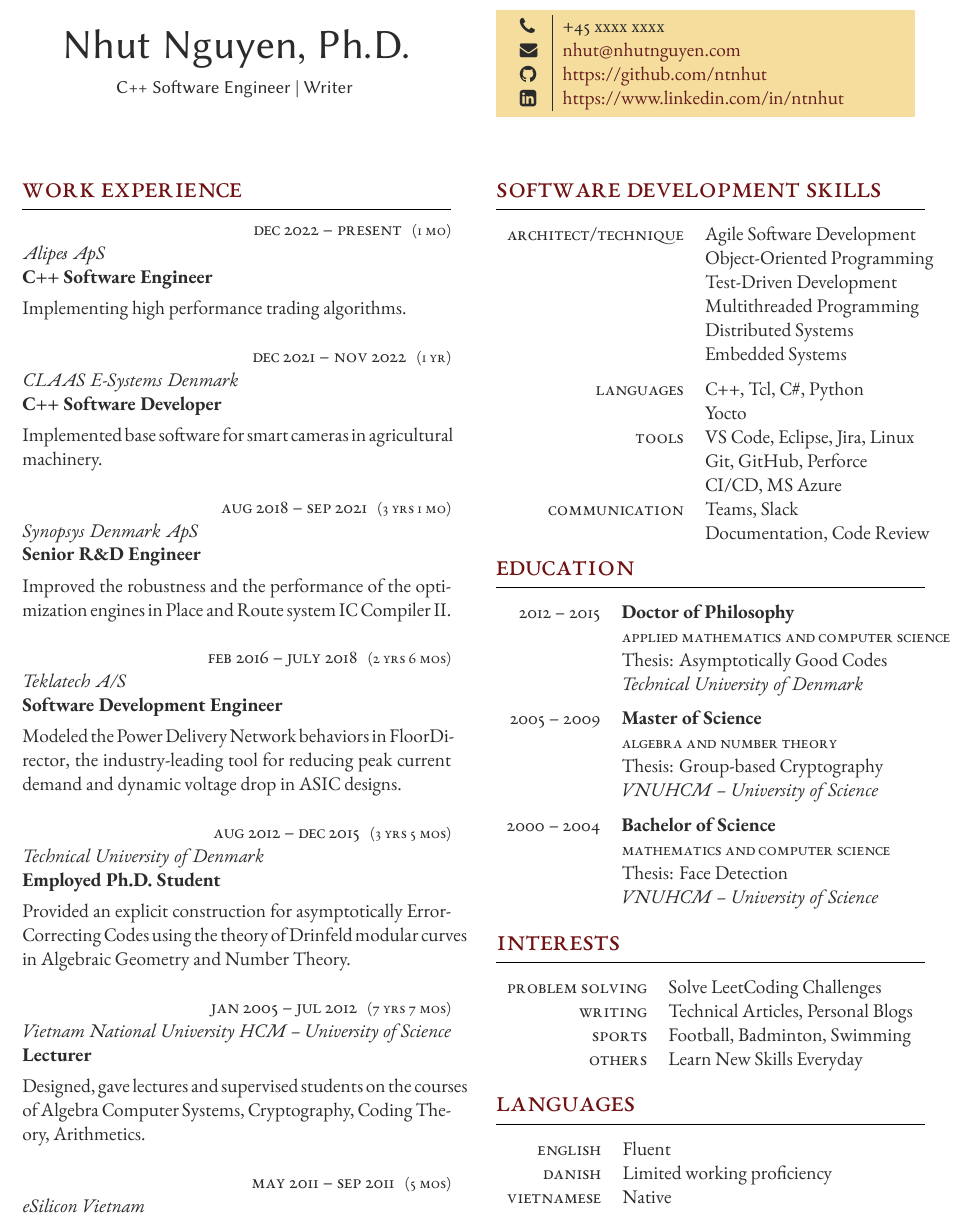
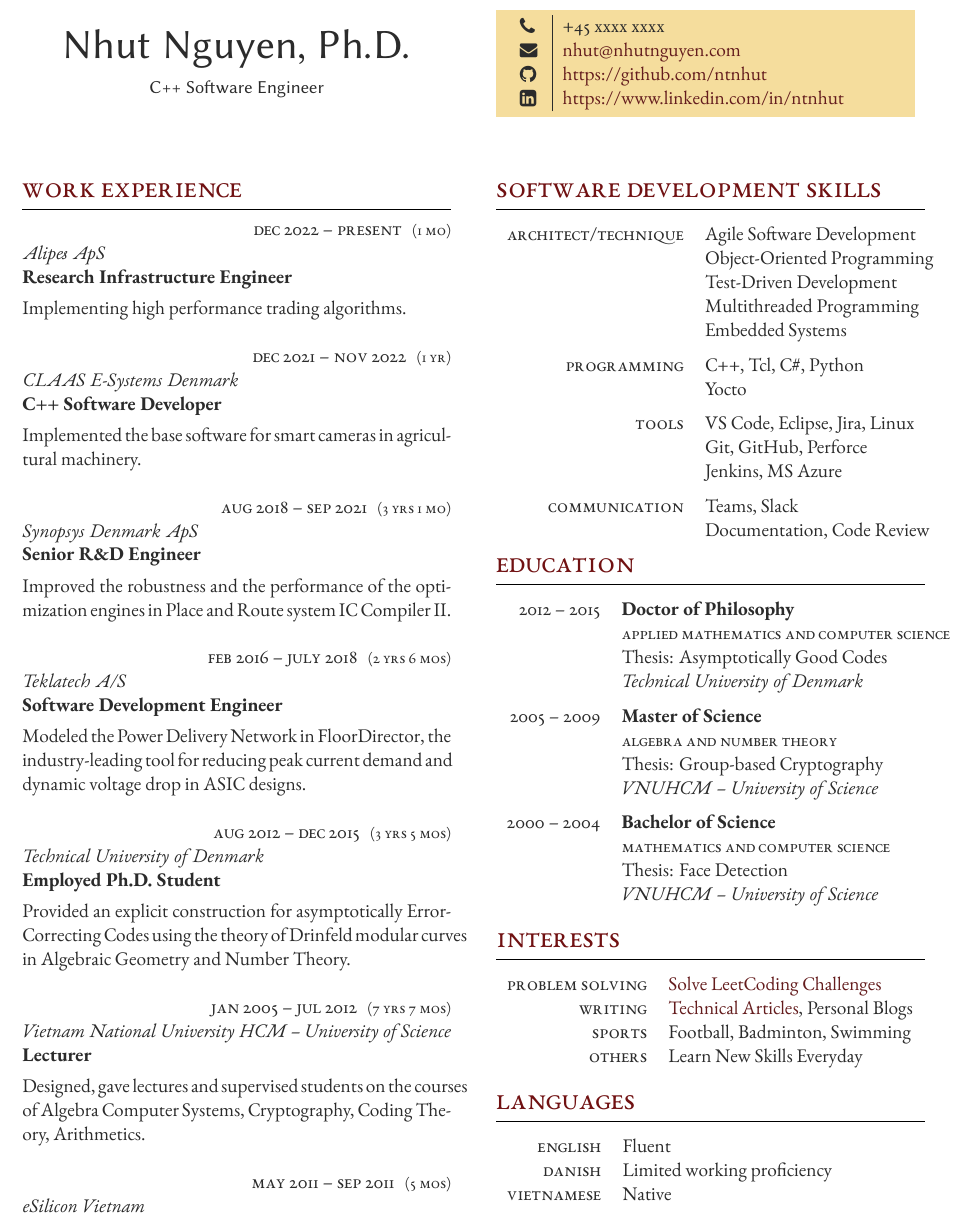
Before and after one commit to ntnhut/CV, a LaTeX CV (cv_Nhut.tex): part of page 1 of 2, cut so that both start at the same text. Compiled offline with XeLaTeX.

Commit message:
update CV

```diff
--- a/cv_Nhut.tex
+++ b/cv_Nhut.tex
@@ -47,7 +47,7 @@
 	\centering % Centre text
 	{\sffamily\Huge Nhut Nguyen, Ph.D.}\\\medskip % Your name
     \centering
-    {\sffamily C++ Software Engineer | Writer }
+    {\sffamily C++ Software Engineer}
 }
 
 \switchcolumn % Switch to the next paracol column
@@ -91,7 +91,7 @@
 \workposition{Dec 2022 -- present} % Duration
 {1 mo} % FT/PT (full time or part time)
 {Alipes ApS} % Employer
-{C++ Software Engineer} % Job title
+{Research Infrastructure Engineer} % Job title
 {Implementing high performance trading algorithms.
 } % Description
 
@@ -99,7 +99,7 @@
 {1 yr} % FT/PT (full time or part time)
 {CLAAS E-Systems Denmark} % Employer
 {C++ Software Developer} % Job title
-{Implemented base software for smart cameras in agricultural machinery.
+{Implemented the base software for smart cameras in agricultural machinery.
 } % Description
 
 
@@ -116,7 +116,7 @@
 {2 yrs 6 mos} % FT/PT (full time or part time)
 {Teklatech A/S} % Employer
 {Software Development Engineer} % Job title
-{Modeled the Power Delivery Network behaviors in FloorDirector, the industry-leading tool for reducing peak current demand and dynamic voltage drop in ASIC designs.}  % Description
+{Modeled the Power Delivery Network in FloorDirector, the industry-leading tool for reducing peak current demand and dynamic voltage drop in ASIC designs.}  % Description
 
 %------------------------------------------------
 
@@ -177,19 +177,18 @@ Designed 5 practical projects for students to work for the company as interns.}
     \tableentry{}{Object-Oriented Programming}{}
 	\tableentry{}{Test-Driven Development}{}
 	\tableentry{}{Multithreaded Programming}{}
-    \tableentry{}{Distributed Systems}{}
 	\tableentry{}{Embedded Systems}{spaceafter}
 
 
 	%------------------------------------------------
 
-	\tableentry{Languages}{C++, Tcl, C\#, Python}{}
-	\tableentry{}{Yocto}{}
+	\tableentry{Programming}{C++, Tcl, C\#, Python}{}
+	\tableentry{}{Yocto}{spaceafter}
 	%------------------------------------------------
 
 	\tableentry{Tools}{VS Code, Eclipse, Jira, Linux}{}
 	\tableentry{}{Git, GitHub, Perforce}{}
-	\tableentry{}{CI/CD, MS Azure}{}
+	\tableentry{}{Jenkins, MS Azure}{spaceafter}
 	%------------------------------------------------
 
 	\tableentry{Communication}{Teams, Slack}{}
@@ -257,8 +257,8 @@ Designed 5 practical projects for students to work for the company as interns.}
 \begin{supertabular}{rl} % Start a table with two columns, the table will ensure everything is aligned
 
     % 	%------------------------------------------------
-        \tableentry{Problem Solving}{Solve LeetCoding Challenges}{}
-        \tableentry{Writing}{Technical Articles, Personal Blogs}{}
+        \tableentry{Problem Solving}{\href{https://www.leetsolve.com/}{Solve LeetCoding Challenges}}{}
+        \tableentry{Writing}{\href{https://nhutnguyen.hashnode.dev/}{Technical Articles}, Personal Blogs}{}
     	\tableentry{Sports}{Football, Badminton, Swimming}{}
         \tableentry{Others}{Learn New Skills Everyday}{}
     	% \tableentry{}{Read and Write Blogs}{spaceafter}
```
Also changed, not shown: cv_Nhut.pdf, cv_Nhut.tex (1 more changed lines).
